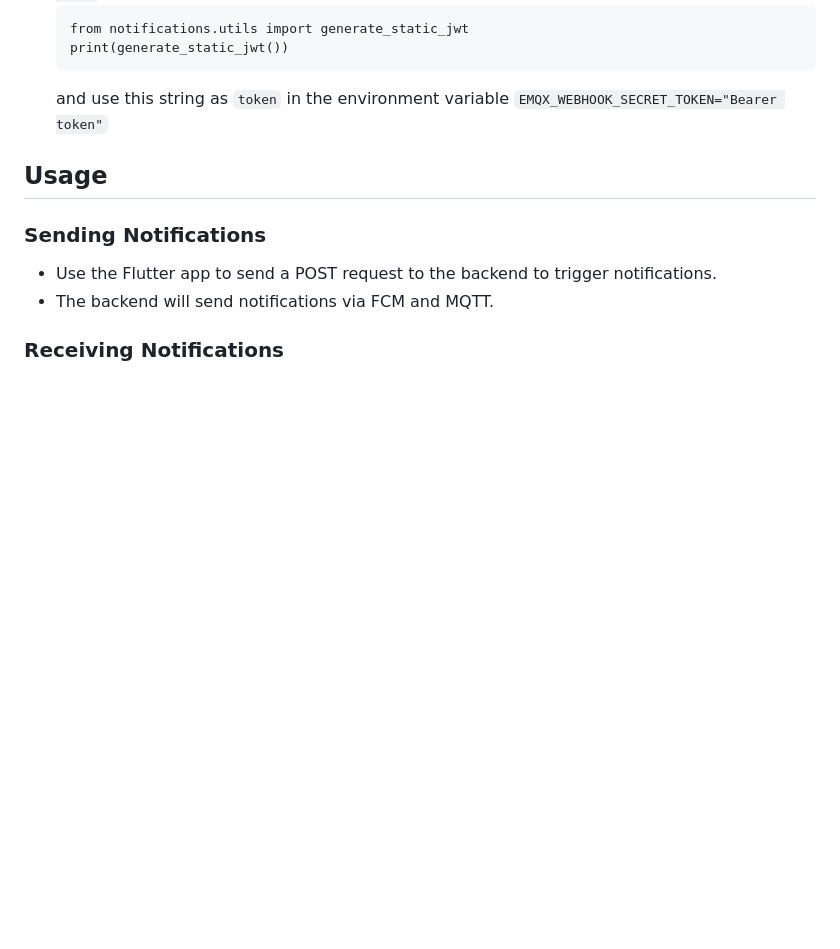
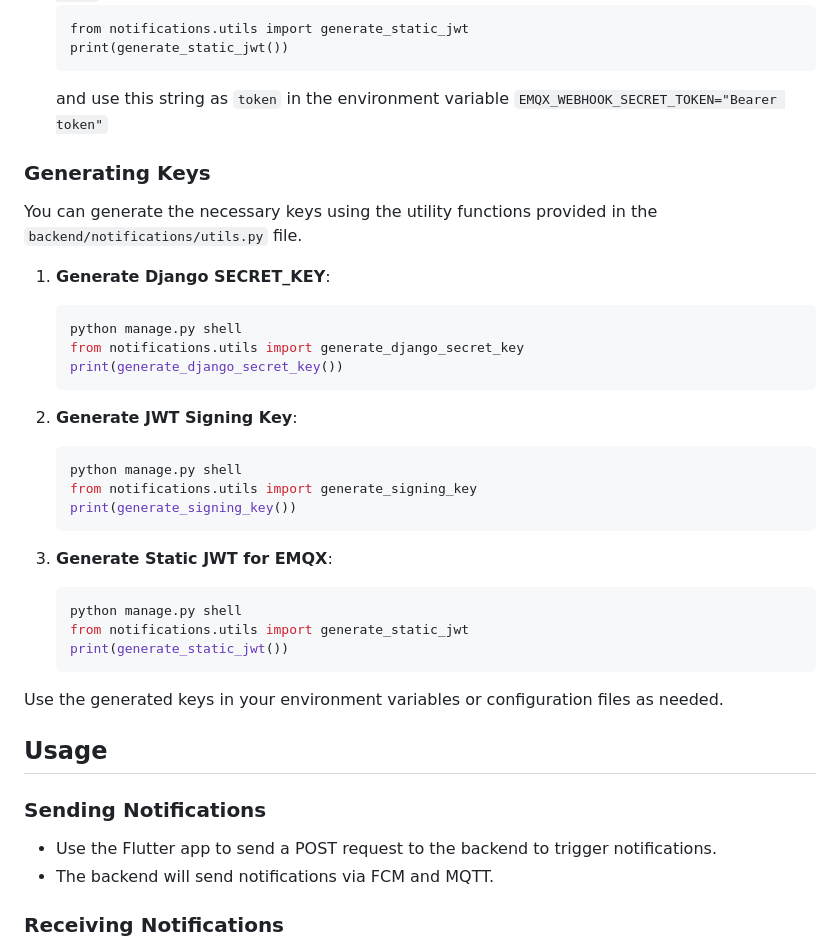
Before and after one commit to jakobatgithub/notification_test, a Markdown page: README.md, the part around one of its changes. Drawn GitHub-style; blank space fills up the shorter version.

````diff
--- a/README.md
+++ b/README.md
@@ -102,6 +125,33 @@ The following secrets are required for the project:
     ```
     and use this string as `token` in the environment variable `EMQX_WEBHOOK_SECRET_TOKEN="Bearer token"`
 
+### Generating Keys
+
+You can generate the necessary keys using the utility functions provided in the `backend/notifications/utils.py` file.
+
+1. **Generate Django SECRET_KEY**:
+    ```sh
+    python manage.py shell
+    from notifications.utils import generate_django_secret_key
+    print(generate_django_secret_key())
+    ```
+
+2. **Generate JWT Signing Key**:
+    ```sh
+    python manage.py shell
+    from notifications.utils import generate_signing_key
+    print(generate_signing_key())
+    ```
+
+3. **Generate Static JWT for EMQX**:
+    ```sh
+    python manage.py shell
+    from notifications.utils import generate_static_jwt
+    print(generate_static_jwt())
+    ```
+
+Use the generated keys in your environment variables or configuration files as needed.
+
 ## Usage
 
 ### Sending Notifications
````
Also changed, not shown: other parts of README.md (+24 -1 lines).
